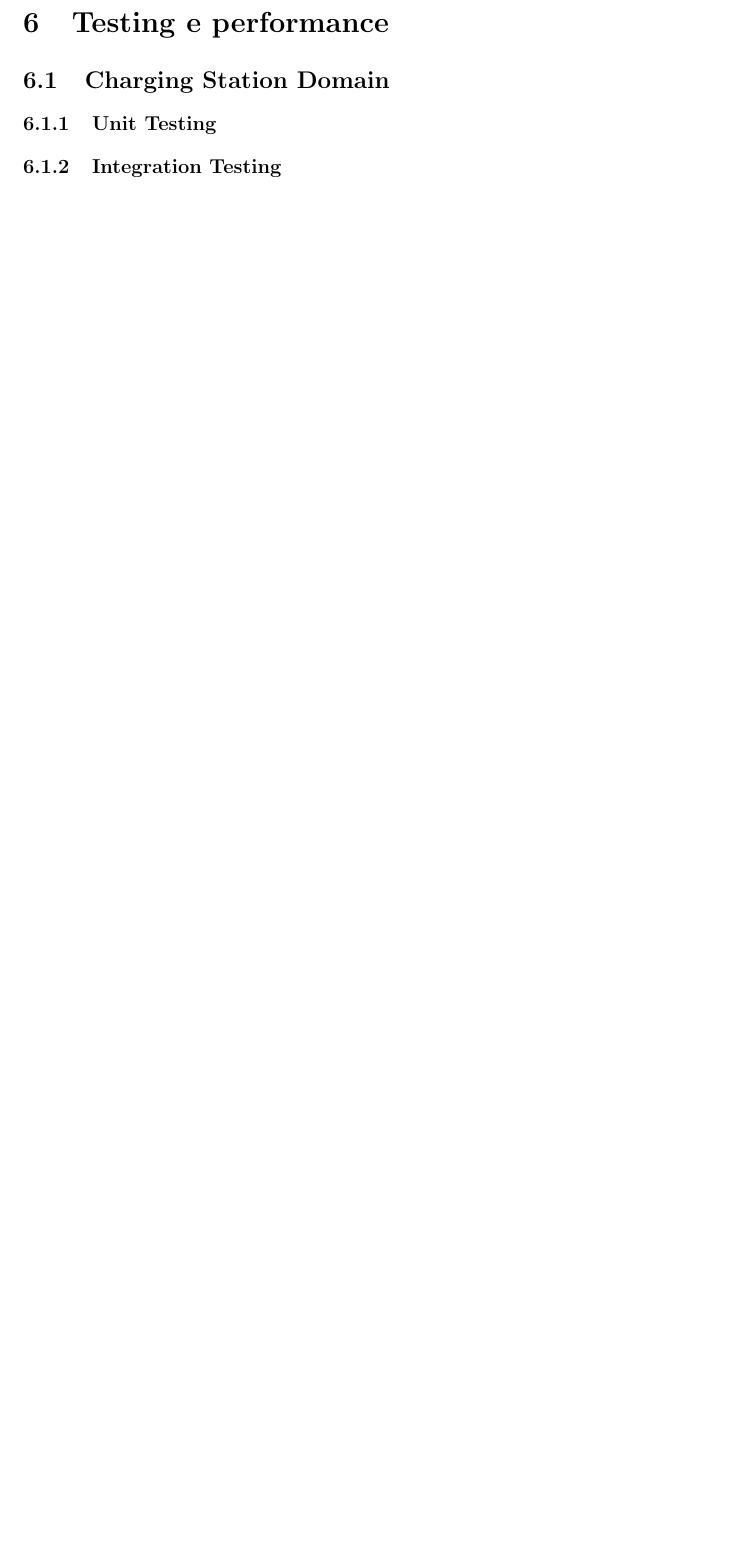
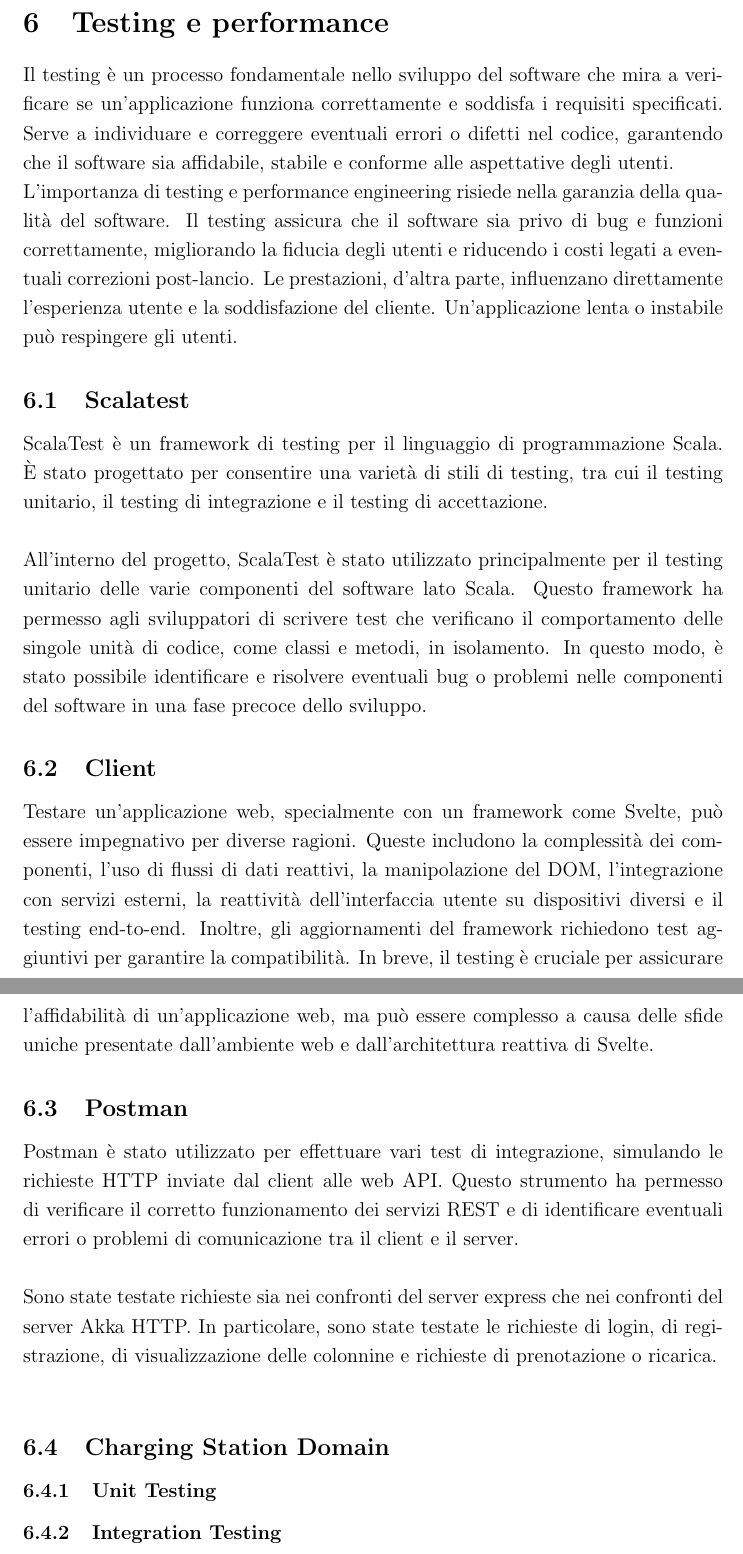
Before and after one commit to angelacorte/smart-charging-station-report, a LaTeX document (docs/report.tex, which reads docs/sections/sec06.tex): part of page 39 of 45 before the commit and two parts of pages 39 and 40 of 47 after it, the two joined at a grey line, cut so that both start at the same text, the shorter picture padded with empty space. Compiled offline with pdfLaTeX.

Commit message:
docs: add intro to testing

```diff
--- a/docs/sections/sec06.tex
+++ b/docs/sections/sec06.tex
@@ -3,6 +3,49 @@
 %----------------------------------------------------------------------------------------
 
 \section{Testing e performance}
+%intro + scalatest + server express w/postman
+
+Il testing è un processo fondamentale nello sviluppo del software che mira a verificare se un'applicazione
+funziona correttamente e soddisfa i requisiti specificati. Serve a individuare e correggere eventuali
+errori o difetti nel codice, garantendo che il software sia affidabile, stabile e conforme alle aspettative degli utenti.
+
+L'importanza di testing e performance engineering risiede nella garanzia della qualità del software.
+Il testing assicura che il software sia privo di bug e funzioni correttamente, migliorando la fiducia
+degli utenti e riducendo i costi legati a eventuali correzioni post-lancio. Le prestazioni,
+d'altra parte, influenzano direttamente l'esperienza utente e la soddisfazione del cliente.
+Un'applicazione lenta o instabile può respingere gli utenti.
+
+\subsection{Scalatest}
+ScalaTest è un framework di testing per il linguaggio di programmazione Scala.
+È stato progettato per consentire una varietà di stili di testing, tra cui il testing unitario,
+il testing di integrazione e il testing di accettazione.\\
+
+All'interno del progetto, ScalaTest è stato utilizzato principalmente per il testing
+unitario delle varie componenti del software lato Scala. Questo framework ha permesso agli
+sviluppatori di scrivere test che verificano il comportamento delle singole unità di codice,
+come classi e metodi, in isolamento. In questo modo, è stato possibile identificare e risolvere
+eventuali bug o problemi nelle componenti del software in una fase precoce dello sviluppo.
+
+\subsection{Client}
+Testare un'applicazione web, specialmente con un framework come Svelte, può essere
+impegnativo per diverse ragioni. Queste includono la complessità dei componenti,
+l'uso di flussi di dati reattivi, la manipolazione del DOM, l'integrazione con servizi
+esterni, la reattività dell'interfaccia utente su dispositivi diversi e il testing end-to-end.
+Inoltre, gli aggiornamenti del framework richiedono test aggiuntivi per garantire la compatibilità.
+In breve, il testing è cruciale per assicurare l'affidabilità di un'applicazione web, ma può essere
+complesso a causa delle sfide uniche presentate dall'ambiente web e dall'architettura reattiva di Svelte.
+
+\subsection{Postman}
+Postman è stato utilizzato per effettuare vari test di integrazione, simulando le richieste
+HTTP inviate dal client alle web API. Questo strumento ha permesso di verificare il corretto
+funzionamento dei servizi REST e di identificare eventuali errori o problemi di comunicazione
+tra il client e il server.\\
+
+Sono state testate richieste sia nei confronti del server express che nei confronti del server
+Akka HTTP. In particolare, sono state testate le richieste di login, di registrazione,
+di visualizzazione delle colonnine e richieste di prenotazione o ricarica.\\
+
+
 
 \subsection{Charging Station Domain}
 \subsubsection{Unit Testing}
```
Also changed, not shown: docs/sections/sec06.tex (12 more changed lines).
